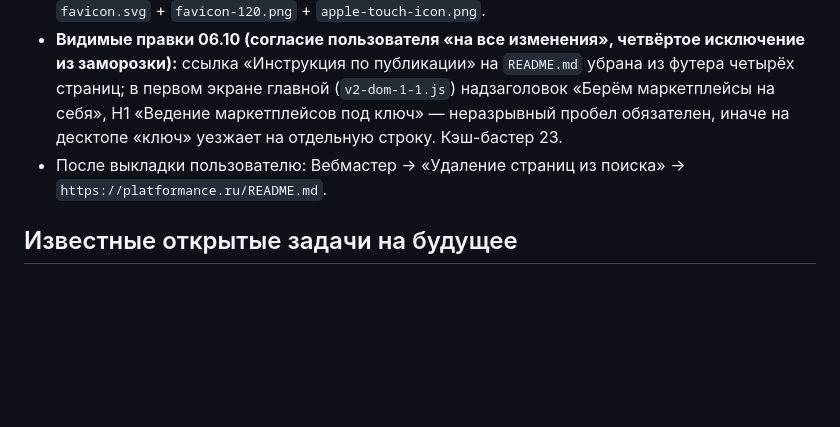
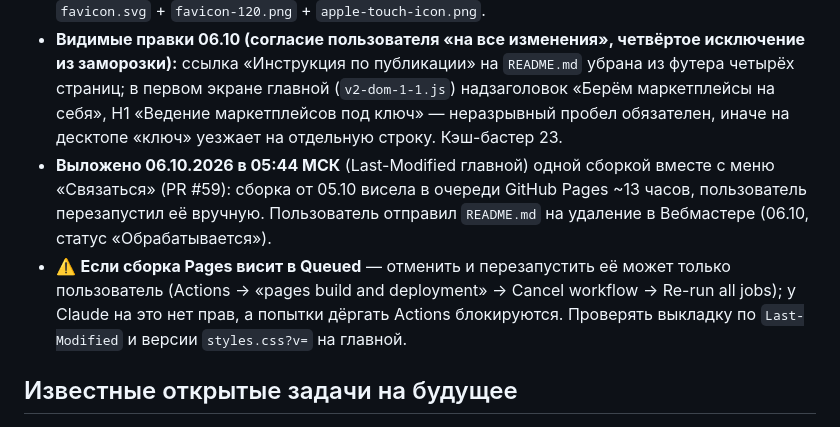
Before and after one commit to alexblacklucky/PLATFORMANCE, a Markdown page: CLAUDE.md, the part around the change. Rendered like a GitHub page; blank space fills up the shorter version.

Commit message:
Память проекта: выкладка 06.10 и зависшая сборка Pages (#61)
Claude-Session: https://claude.ai/code/session_01EY3AsLXyoAQWvRA96xW76u

Co-authored-by: Claude <noreply@anthropic.com>

```diff
--- a/CLAUDE.md
+++ b/CLAUDE.md
@@ -186,7 +186,8 @@
 - **FAQ главной живёт в трёх местах:** `index.html` (`#faq`), `assets/v2-dom-3-2.js` (то, что видно на странице) и JSON-LD FAQPage в `index.html`. С 06.10 разметка совпадает с видимым блоком — 10 вопросов. Меняя FAQ, править все три.
 - `og:image` теперь `assets/og-cover.png` (1200×630, отрисован из `og-cover.svg`), значки — `favicon.svg` + `favicon-120.png` + `apple-touch-icon.png`.
 - **Видимые правки 06.10 (согласие пользователя «на все изменения», четвёртое исключение из заморозки):** ссылка «Инструкция по публикации» на `README.md` убрана из футера четырёх страниц; в первом экране главной (`v2-dom-1-1.js`) надзаголовок «Берём маркетплейсы на себя», H1 «Ведение маркетплейсов под&nbsp;ключ» — неразрывный пробел обязателен, иначе на десктопе «ключ» уезжает на отдельную строку. Кэш-бастер 23.
-- После выкладки пользователю: Вебмастер → «Удаление страниц из поиска» → `https://platformance.ru/README.md`.
+- **Выложено 06.10.2026 в 05:44 МСК** (Last-Modified главной) одной сборкой вместе с меню «Связаться» (PR #59): сборка от 05.10 висела в очереди GitHub Pages ~13 часов, пользователь перезапустил её вручную. Пользователь отправил `README.md` на удаление в Вебмастере (06.10, статус «Обрабатывается»).
+- ⚠️ **Если сборка Pages висит в Queued** — отменить и перезапустить её может только пользователь (Actions → «pages build and deployment» → Cancel workflow → Re-run all jobs); у Claude на это нет прав, а попытки дёргать Actions блокируются. Проверять выкладку по `Last-Modified` и версии `styles.css?v=` на главной.
 
 ## Известные открытые задачи на будущее
 
```
Also changed, not shown: CHANGELOG.md (+4 -0 lines).
